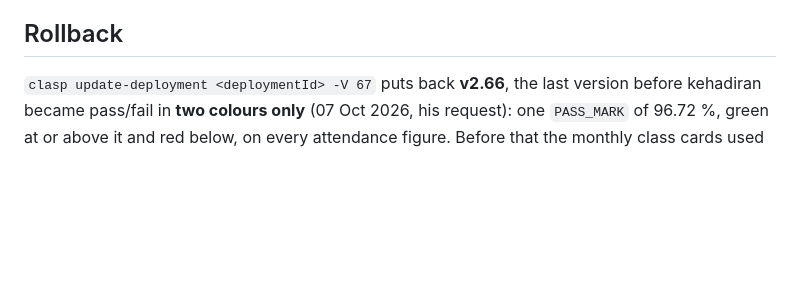
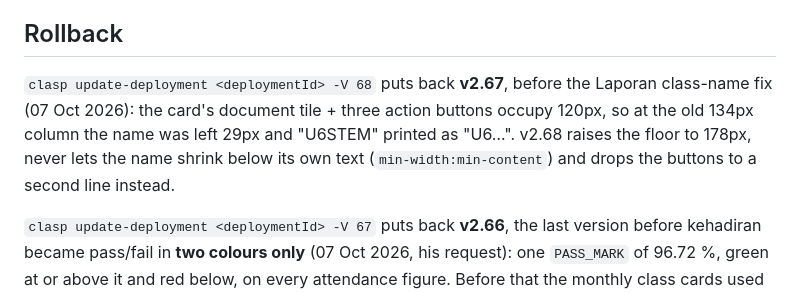
Before and after one commit to ingsiong-dev/kehadiran, a Markdown page: README.md, the part around the change. GitHub-like rendering; blank space fills up the shorter version.

Commit message:
README: rollback point for v2.68 (Laporan class names no longer clipped)

```diff
--- a/README.md
+++ b/README.md
@@ -94,6 +94,12 @@ in the app itself: system words English, report content Malay.
 
 ## Rollback
 
+`clasp update-deployment <deploymentId> -V 68` puts back **v2.67**, before the Laporan
+class-name fix (07 Oct 2026): the card's document tile + three action buttons occupy
+120px, so at the old 134px column the name was left 29px and "U6STEM" printed as "U6…".
+v2.68 raises the floor to 178px, never lets the name shrink below its own text
+(`min-width:min-content`) and drops the buttons to a second line instead.
+
 `clasp update-deployment <deploymentId> -V 67` puts back **v2.66**, the last version before
 kehadiran became pass/fail in **two colours only** (07 Oct 2026, his request): one
 `PASS_MARK` of 96.72 %, green at or above it and red below, on every attendance figure.
```
